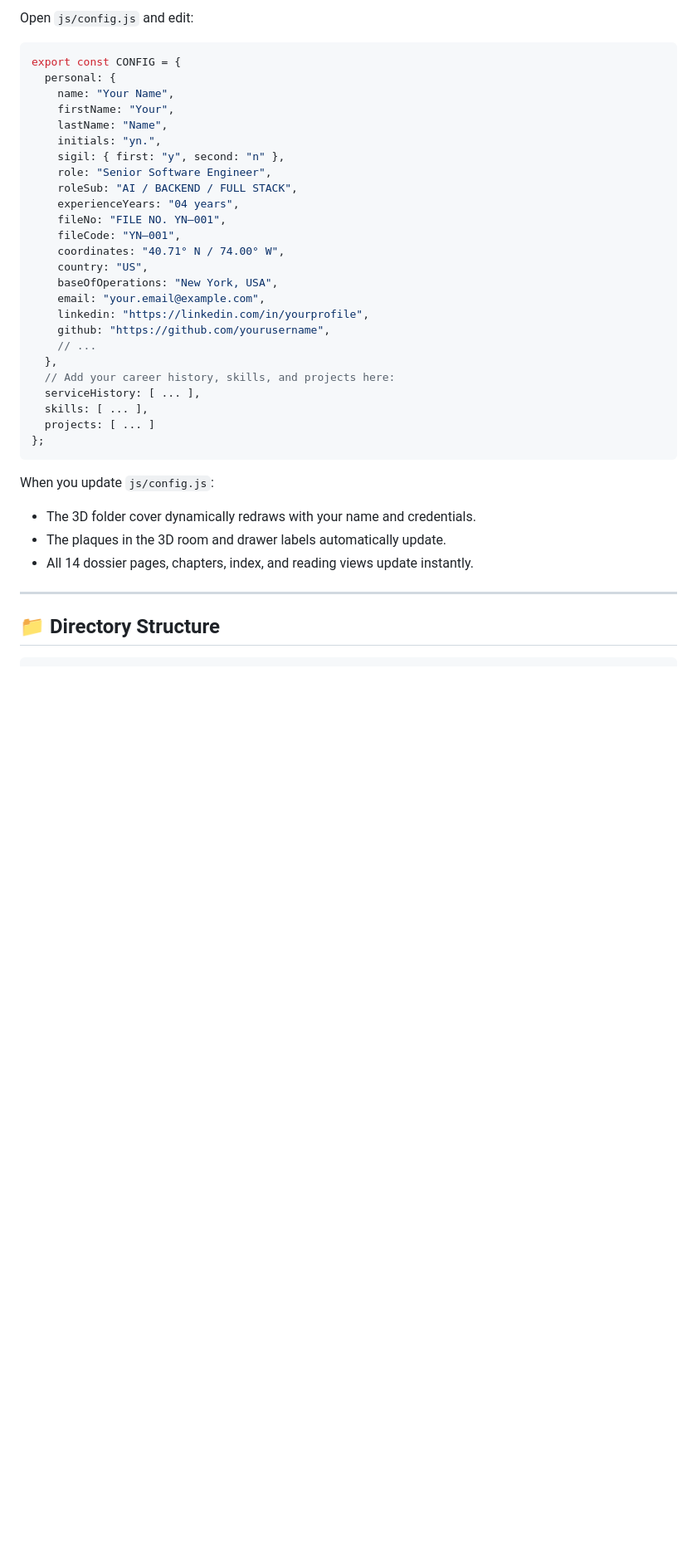
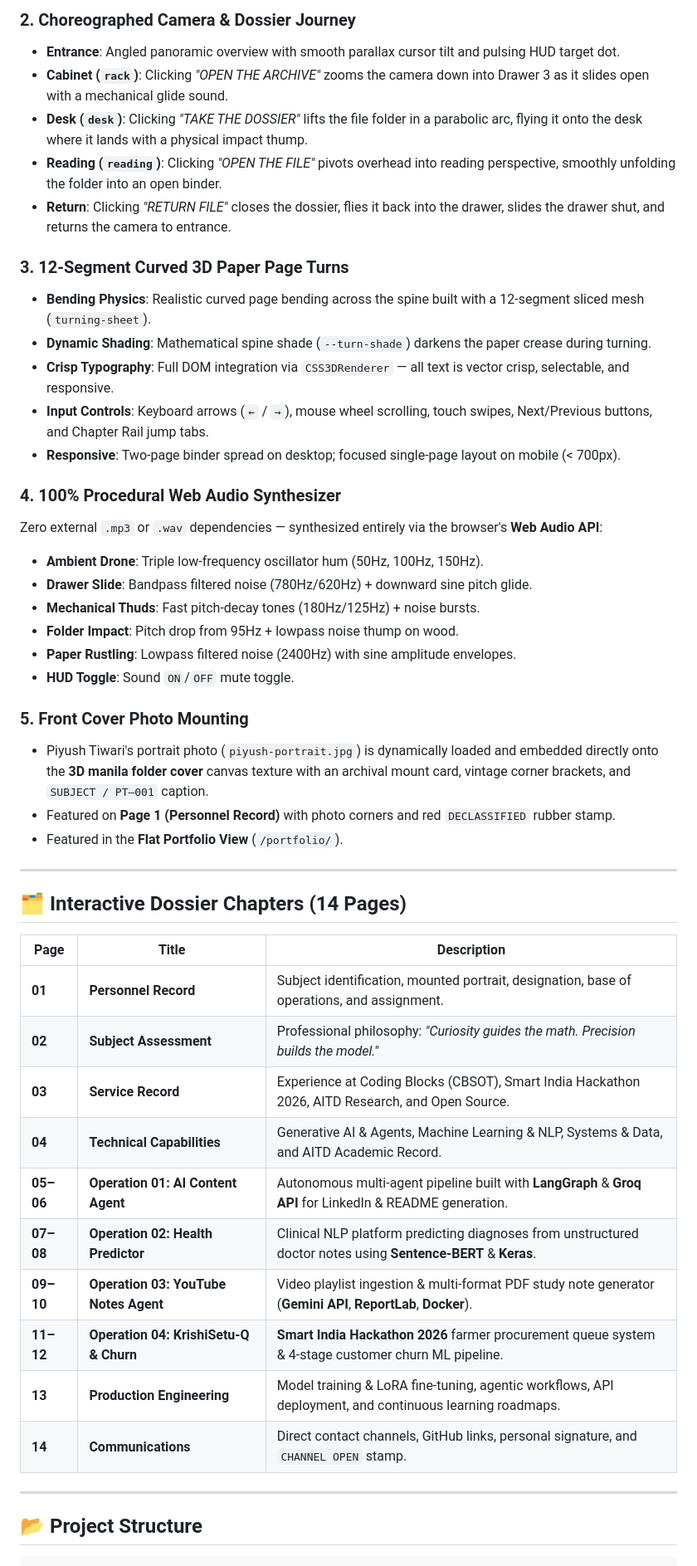
Before and after one commit to 30Piyush2025/PORTPOLIO_WEBSITE, a Markdown page: README.md, the part around one of its changes. Shown at 83% size. GitHub-like rendering; blank space fills up the shorter version.

````diff
--- a/README.md
+++ b/README.md
@@ -66,41 +40,51 @@ All portfolio data is centralized in **`js/config.js`**. You don't need to touch
 
-Open `js/config.js` and edit:
+### 2. Choreographed Camera & Dossier Journey
+- **Entrance**: Angled panoramic overview with smooth parallax cursor tilt and pulsing HUD target dot.
+- **Cabinet (`rack`)**: Clicking *"OPEN THE ARCHIVE"* zooms the camera down into Drawer 3 as it slides open with a mechanical glide sound.
+- **Desk (`desk`)**: Clicking *"TAKE THE DOSSIER"* lifts the file folder in a parabolic arc, flying it onto the desk where it lands with a physical impact thump.
+- **Reading (`reading`)**: Clicking *"OPEN THE FILE"* pivots overhead into reading perspective, smoothly unfolding the folder into an open binder.
+- **Return**: Clicking *"RETURN FILE"* closes the dossier, flies it back into the drawer, slides the drawer shut, and returns the camera to entrance.
 
-```javascript
-export const CONFIG = {
-  personal: {
-    name: "Your Name",
-    firstName: "Your",
-    lastName: "Name",
-    initials: "yn.",
-    sigil: { first: "y", second: "n" },
-    role: "Senior Software Engineer",
-    roleSub: "AI / BACKEND / FULL STACK",
-    experienceYears: "04 years",
-    fileNo: "FILE NO. YN–001",
-    fileCode: "YN–001",
-    coordinates: "40.71° N / 74.00° W",
-    country: "US",
-    baseOfOperations: "New York, USA",
-    email: "your.email@example.com",
-    linkedin: "https://linkedin.com/in/yourprofile",
-    github: "https://github.com/yourusername",
-    // ...
-  },
-  // Add your career history, skills, and projects here:
-  serviceHistory: [ ... ],
-  skills: [ ... ],
-  projects: [ ... ]
-};
-```
+### 3. 12-Segment Curved 3D Paper Page Turns
+- **Bending Physics**: Realistic curved page bending across the spine built with a 12-segment sliced mesh (`turning-sheet`).
+- **Dynamic Shading**: Mathematical spine shade (`--turn-shade`) darkens the paper crease during turning.
+- **Crisp Typography**: Full DOM integration via `CSS3DRenderer` — all text is vector crisp, selectable, and responsive.
+- **Input Controls**: Keyboard arrows (`←` / `→`), mouse wheel scrolling, touch swipes, Next/Previous buttons, and Chapter Rail jump tabs.
+- **Responsive**: Two-page binder spread on desktop; focused single-page layout on mobile (< 700px).
 
-When you update `js/config.js`:
-- The 3D folder cover dynamically redraws with your name and credentials.
-- The plaques in the 3D room and drawer labels automatically update.
-- All 14 dossier pages, chapters, index, and reading views update instantly.
+### 4. 100% Procedural Web Audio Synthesizer
+Zero external `.mp3` or `.wav` dependencies — synthesized entirely via the browser's **Web Audio API**:
+- **Ambient Drone**: Triple low-frequency oscillator hum (50Hz, 100Hz, 150Hz).
+- **Drawer Slide**: Bandpass filtered noise (780Hz/620Hz) + downward sine pitch glide.
+- **Mechanical Thuds**: Fast pitch-decay tones (180Hz/125Hz) + noise bursts.
+- **Folder Impact**: Pitch drop from 95Hz + lowpass noise thump on wood.
+- **Paper Rustling**: Lowpass filtered noise (2400Hz) with sine amplitude envelopes.
+- **HUD Toggle**: Sound `ON`/`OFF` mute toggle.
+
+### 5. Front Cover Photo Mounting
+- Piyush Tiwari's portrait photo (`piyush-portrait.jpg`) is dynamically loaded and embedded directly onto the **3D manila folder cover** canvas texture with an archival mount card, vintage corner brackets, and `SUBJECT / PT–001` caption.
+- Featured on **Page 1 (Personnel Record)** with photo corners and red `DECLASSIFIED` rubber stamp.
+- Featured in the **Flat Portfolio View** (`/portfolio/`).
 
 ---
 
-## 📁 Directory Structure
+## 🗂️ Interactive Dossier Chapters (14 Pages)
+
+| Page | Title | Description |
+|---|---|---|
+| **01** | **Personnel Record** | Subject identification, mounted portrait, designation, base of operations, and assignment. |
+| **02** | **Subject Assessment** | Professional philosophy: *"Curiosity guides the math. Precision builds the model."* |
+| **03** | **Service Record** | Experience at Coding Blocks (CBSOT), Smart India Hackathon 2026, AITD Research, and Open Source. |
+| **04** | **Technical Capabilities** | Generative AI & Agents, Machine Learning & NLP, Systems & Data, and AITD Academic Record. |
+| **05–06** | **Operation 01: AI Content Agent** | Autonomous multi-agent pipeline built with **LangGraph** & **Groq API** for LinkedIn & README generation. |
+| **07–08** | **Operation 02: Health Predictor** | Clinical NLP platform predicting diagnoses from unstructured doctor notes using **Sentence-BERT** & **Keras**. |
+| **09–10** | **Operation 03: YouTube Notes Agent** | Video playlist ingestion & multi-format PDF study note generator (**Gemini API**, **ReportLab**, **Docker**). |
+| **11–12** | **Operation 04: KrishiSetu-Q & Churn** | **Smart India Hackathon 2026** farmer procurement queue system & 4-stage customer churn ML pipeline. |
+| **13** | **Production Engineering** | Model training & LoRA fine-tuning, agentic workflows, API deployment, and continuous learning roadmaps. |
+| **14** | **Communications** | Direct contact channels, GitHub links, personal signature, and `CHANNEL OPEN` stamp. |
+
+---
+
+## 📂 Project Structure
 
 ```
````
Also changed, not shown: other parts of README.md (+106 -67 lines).
